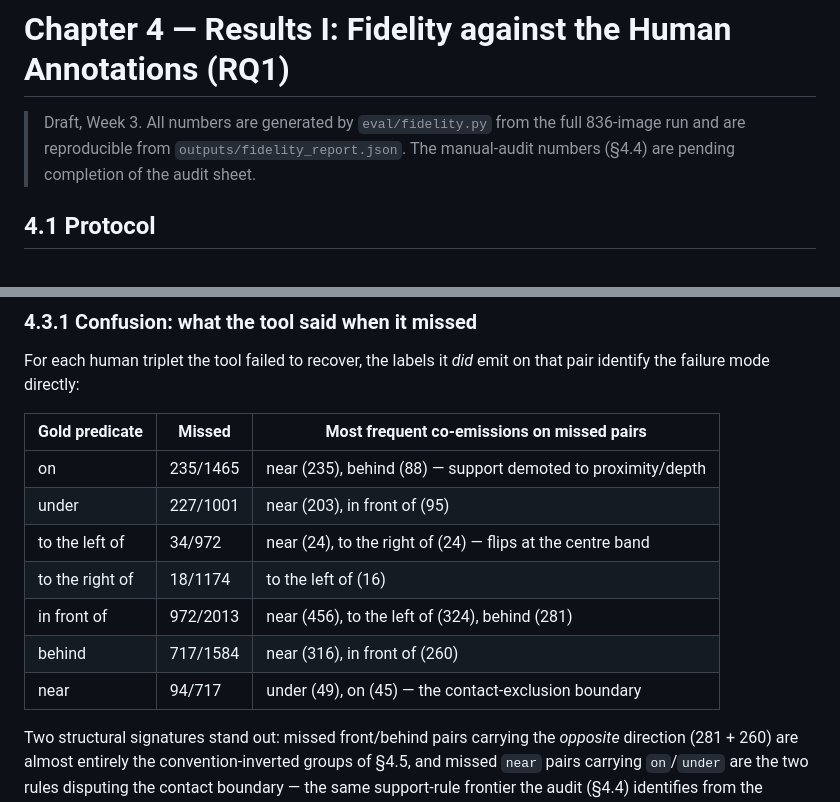
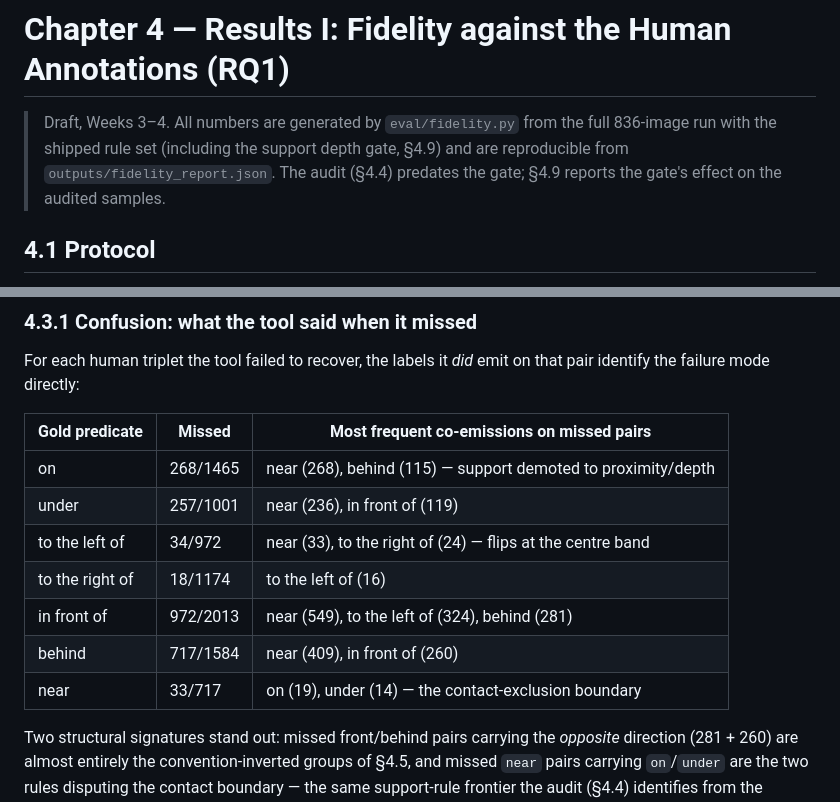
Before and after one commit to shah-arbisoft/spatial-auto-annotation, a Markdown page: dissertation/chapter4_results_rq1.md, 2 parts joined by grey strips. Drawn GitHub-style.

Commit message:
Refresh results chapter to post-gate numbers

```diff
--- a/dissertation/chapter4_results_rq1.md
+++ b/dissertation/chapter4_results_rq1.md
@@ -1,8 +1,10 @@
 # Chapter 4 — Results I: Fidelity against the Human Annotations (RQ1)
 
-> Draft, Week 3. All numbers are generated by `eval/fidelity.py` from the full
-> 836-image run and are reproducible from `outputs/fidelity_report.json`. The
-> manual-audit numbers (§4.4) are pending completion of the audit sheet.
+> Draft, Weeks 3–4. All numbers are generated by `eval/fidelity.py` from the
+> full 836-image run with the shipped rule set (including the support depth
+> gate, §4.9) and are reproducible from `outputs/fidelity_report.json`. The
+> audit (§4.4) predates the gate; §4.9 reports the gate's effect on the audited
+> samples.
 
 ## 4.1 Protocol
 
@@ -89,13 +91,13 @@ that pair identify the failure mode directly:
 
 | Gold predicate | Missed | Most frequent co-emissions on missed pairs |
 |---|---|---|
-| on | 235/1465 | near (235), behind (88) — support demoted to proximity/depth |
-| under | 227/1001 | near (203), in front of (95) |
-| to the left of | 34/972 | near (24), to the right of (24) — flips at the centre band |
+| on | 268/1465 | near (268), behind (115) — support demoted to proximity/depth |
+| under | 257/1001 | near (236), in front of (119) |
+| to the left of | 34/972 | near (33), to the right of (24) — flips at the centre band |
 | to the right of | 18/1174 | to the left of (16) |
-| in front of | 972/2013 | near (456), to the left of (324), behind (281) |
-| behind | 717/1584 | near (316), in front of (260) |
-| near | 94/717 | under (49), on (45) — the contact-exclusion boundary |
+| in front of | 972/2013 | near (549), to the left of (324), behind (281) |
+| behind | 717/1584 | near (409), in front of (260) |
+| near | 33/717 | on (19), under (14) — the contact-exclusion boundary |
 
 Two structural signatures stand out: missed front/behind pairs carrying the
 *opposite* direction (281 + 260) are almost entirely the convention-inverted
```
